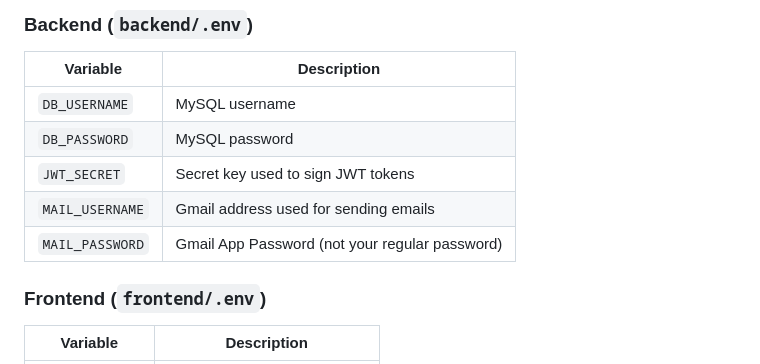
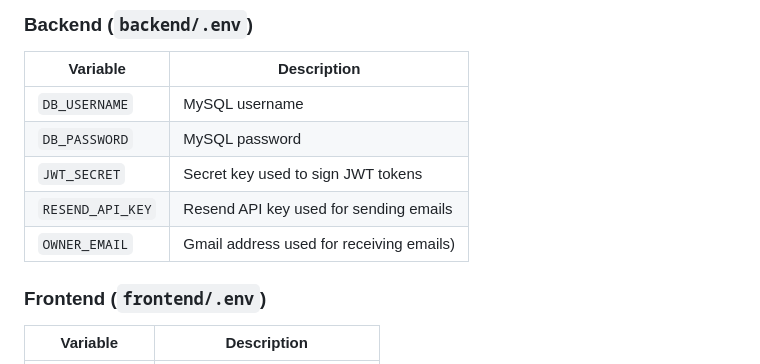
Before and after one commit to rgrmlbn/Dental-Appointment-System, a Markdown page: README.md, the part around the change. Rendered like a GitHub page.

Commit message:
Definitions

```diff
--- a/README.md
+++ b/README.md
@@ -148,8 +148,8 @@ Runs on [http://localhost:5173](http://localhost:5173) by default, pointing at w
 | `DB_USERNAME` | MySQL username |
 | `DB_PASSWORD` | MySQL password |
 | `JWT_SECRET` | Secret key used to sign JWT tokens |
-| `MAIL_USERNAME` | Gmail address used for sending emails |
-| `MAIL_PASSWORD` | Gmail App Password (not your regular password) |
+| `RESEND_API_KEY` | Resend API key used for sending emails |
+| `OWNER_EMAIL` | Gmail address used for receiving emails) |
 
 ### Frontend (`frontend/.env`)
 
```
